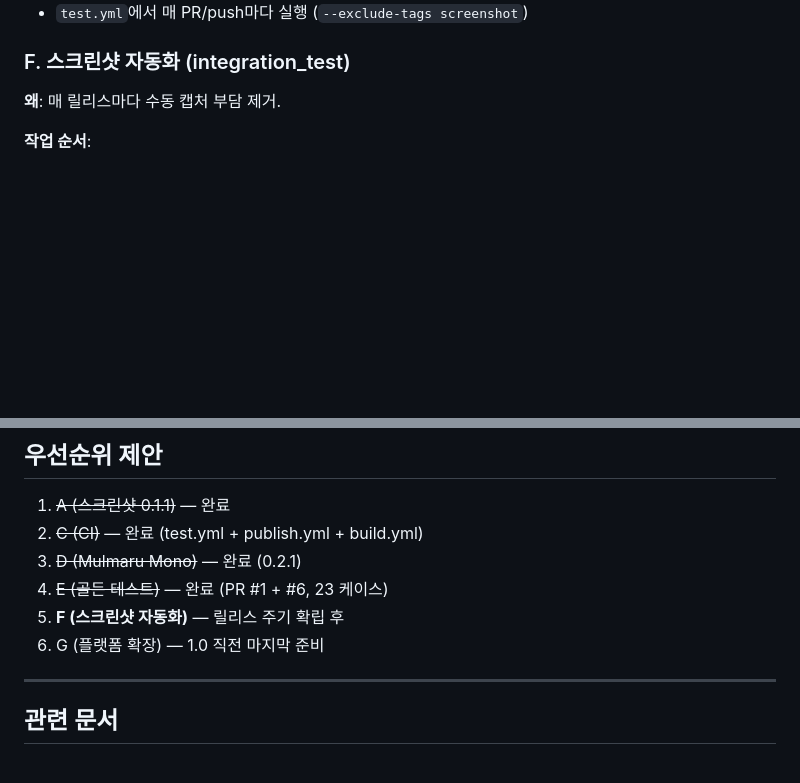
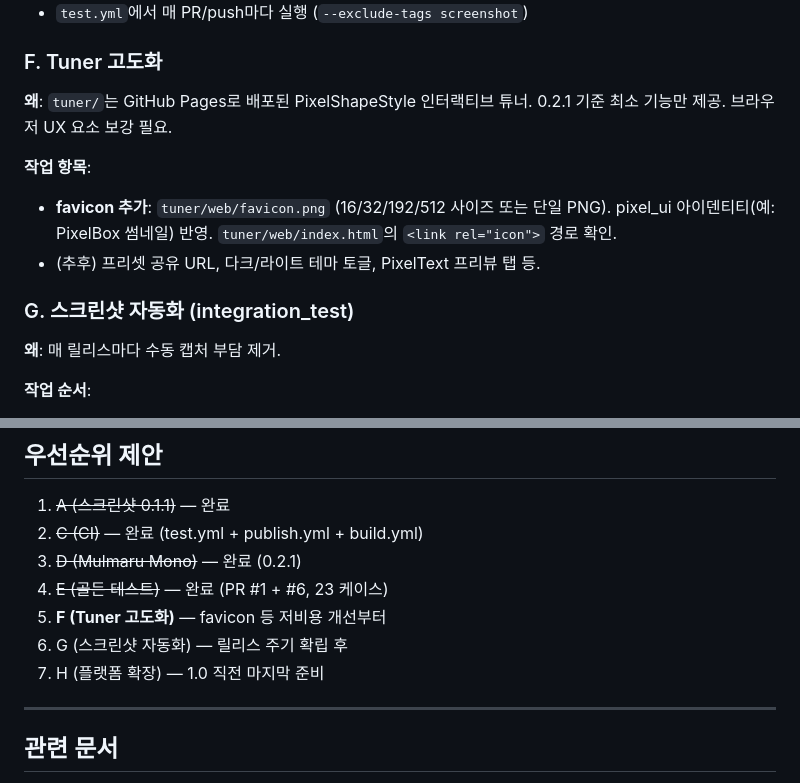
Before and after one commit to BottlePumpkin/pixel_ui, a Markdown page: docs/ROADMAP.md, 2 parts joined by grey strips. GitHub-like rendering; blank space fills up the shorter version.

Commit message:
docs: add F (Tuner 고도화) section to ROADMAP

```diff
--- a/docs/ROADMAP.md
+++ b/docs/ROADMAP.md
@@ -106,7 +106,16 @@
 - 커버리지: corners(sharp/xs/sm/md/lg/xl), shadow(sm/md/lg/negative/asymmetric/sharp+shadow/shadow+texture), texture(off/on/dense/size2), border(borderless/thick), 비대칭 corners(top tab/bottom tab/tl-only/top+bottom)
 - `test.yml`에서 매 PR/push마다 실행 (`--exclude-tags screenshot`)
 
-### F. 스크린샷 자동화 (integration_test)
+### F. Tuner 고도화
+
+**왜**: `tuner/`는 GitHub Pages로 배포된 PixelShapeStyle 인터랙티브 튜너. 0.2.1 기준 최소 기능만 제공. 브라우저 UX 요소 보강 필요.
+
+**작업 항목**:
+
+- **favicon 추가**: `tuner/web/favicon.png` (16/32/192/512 사이즈 또는 단일 PNG). pixel_ui 아이덴티티(예: PixelBox 썸네일) 반영. `tuner/web/index.html`의 `<link rel="icon">` 경로 확인.
+- (추후) 프리셋 공유 URL, 다크/라이트 테마 토글, PixelText 프리뷰 탭 등.
+
+### G. 스크린샷 자동화 (integration_test)
 
 **왜**: 매 릴리스마다 수동 캡처 부담 제거.
 
@@ -217,8 +226,9 @@
 2. ~~C (CI)~~ — 완료 (test.yml + publish.yml + build.yml)
 3. ~~D (Mulmaru Mono)~~ — 완료 (0.2.1)
 4. ~~E (골든 테스트)~~ — 완료 (PR #1 + #6, 23 케이스)
-5. **F (스크린샷 자동화)** — 릴리스 주기 확립 후
-6. G (플랫폼 확장) — 1.0 직전 마지막 준비
+5. **F (Tuner 고도화)** — favicon 등 저비용 개선부터
+6. G (스크린샷 자동화) — 릴리스 주기 확립 후
+7. H (플랫폼 확장) — 1.0 직전 마지막 준비
 
 ---
 
```
Also changed, not shown: other parts of docs/ROADMAP.md (+2 -2 lines).
